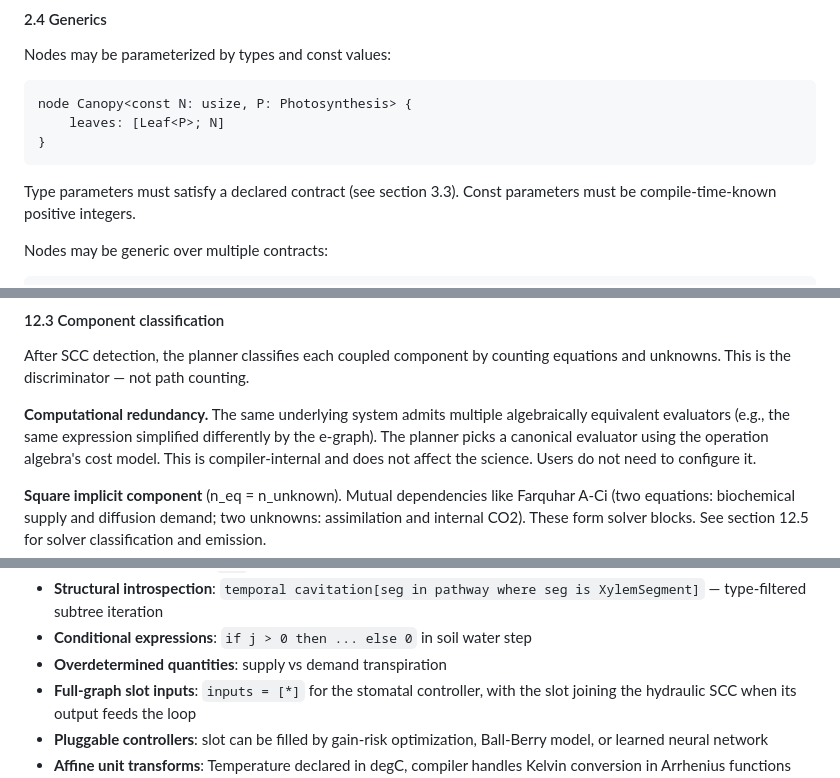
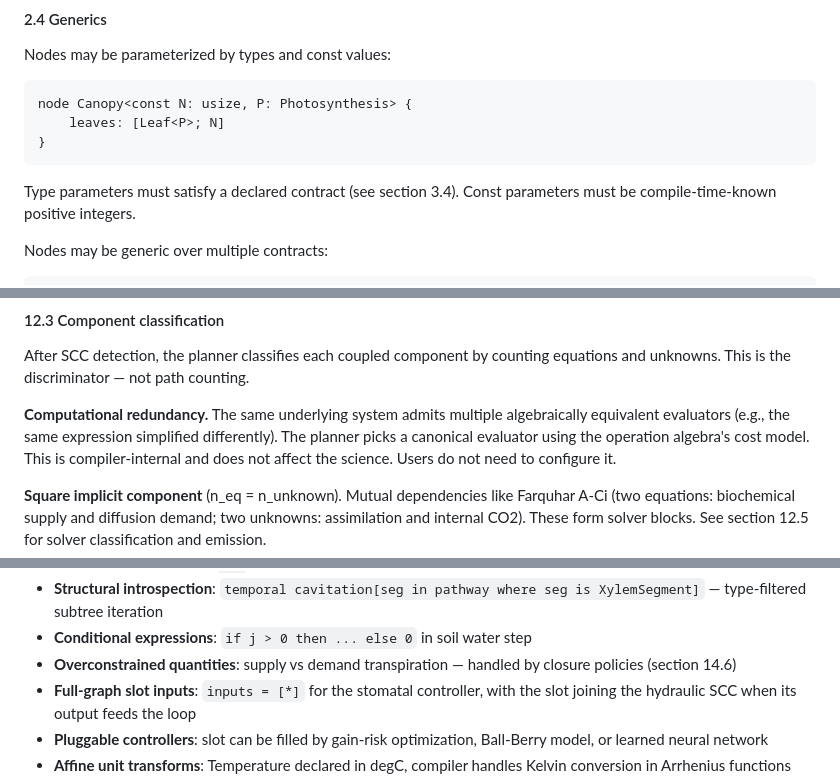
Before and after one commit to RileyLeff/myco, a Markdown page: planning/v2/spec.md, 3 parts joined by grey strips. Rendered like a GitHub page.

````diff
--- a/planning/v2/spec.md
+++ b/planning/v2/spec.md
@@ -175,7 +175,7 @@ node Canopy<const N: usize, P: Photosynthesis> {
 }
 ```
 
-Type parameters must satisfy a declared contract (see section 3.3). Const
+Type parameters must satisfy a declared contract (see section 3.4). Const
 parameters must be compile-time-known positive integers.
 
 Nodes may be generic over multiple contracts:
@@ -1953,7 +1949,7 @@ equations and unknowns. This is the discriminator — not path counting.
 
 **Computational redundancy.** The same underlying system admits multiple
 algebraically equivalent evaluators (e.g., the same expression simplified
-differently by the e-graph). The planner picks a canonical evaluator using the
+differently). The planner picks a canonical evaluator using the
 operation algebra's cost model. This is compiler-internal and does not affect
 the science. Users do not need to configure it.
 
@@ -2996,7 +3000,7 @@ See `mock_sperry.myco` for the full mock implementation. Key features exercised:
 - **Structural introspection**: `temporal cavitation[seg in pathway where seg is
   XylemSegment]` — type-filtered subtree iteration
 - **Conditional expressions**: `if j > 0 then ... else 0` in soil water step
-- **Overdetermined quantities**: supply vs demand transpiration
+- **Overconstrained quantities**: supply vs demand transpiration — handled by closure policies (section 14.6)
 - **Full-graph slot inputs**: `inputs = [*]` for the stomatal controller, with
   the slot joining the hydraulic SCC when its output feeds the loop
 - **Pluggable controllers**: slot can be filled by gain-risk optimization,
````
Also changed, not shown: other parts of planning/v2/spec.md (+15 -11 lines).
